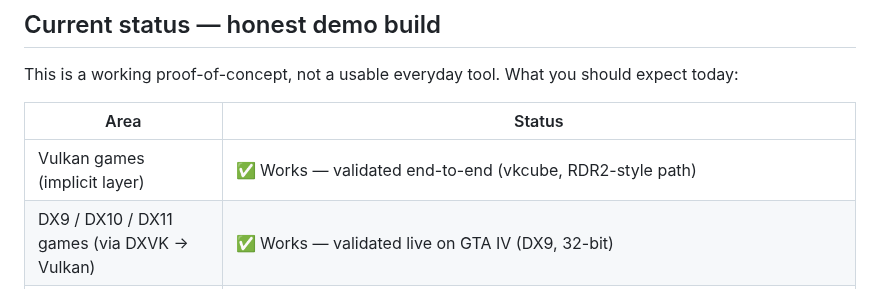
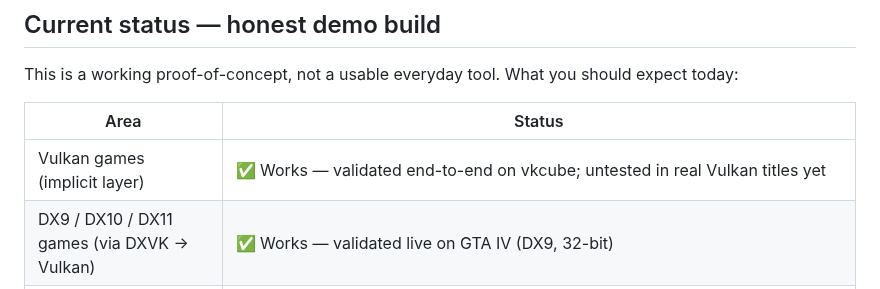
Before and after one commit to geladons/DLSS5_INTEL, a Markdown page: README.md, the part around the change. Drawn GitHub-style.

```diff
--- a/README.md
+++ b/README.md
@@ -27,7 +27,7 @@ expect today:
 
 | Area | Status |
 |---|---|
-| Vulkan games (implicit layer) | ✅ Works — validated end-to-end (vkcube, RDR2-style path) |
+| Vulkan games (implicit layer) | ✅ Works — validated end-to-end on vkcube; untested in real Vulkan titles yet |
 | DX9 / DX10 / DX11 games (via DXVK → Vulkan) | ✅ Works — validated live on GTA IV (DX9, 32-bit) |
 | DX12 games (own `dxgi.dll` proxy) | ✅ Works mechanically — validated on windowed DX12 titles |
 | Auto-deploy of the right DLLs per game | ✅ Works — API auto-detection, per-mode DLL set, one UAC prompt for Program Files games |
```
Also changed, not shown: README.ru.md (+1 -1 lines).
